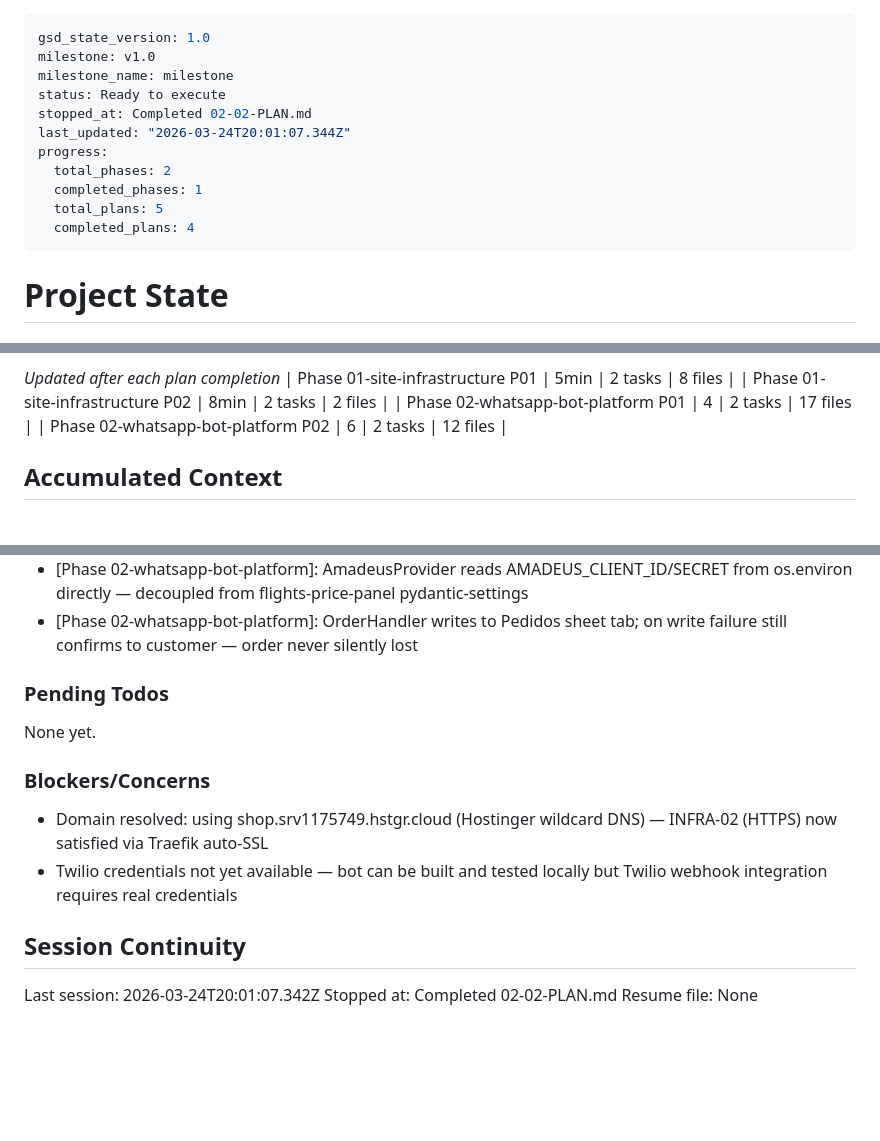
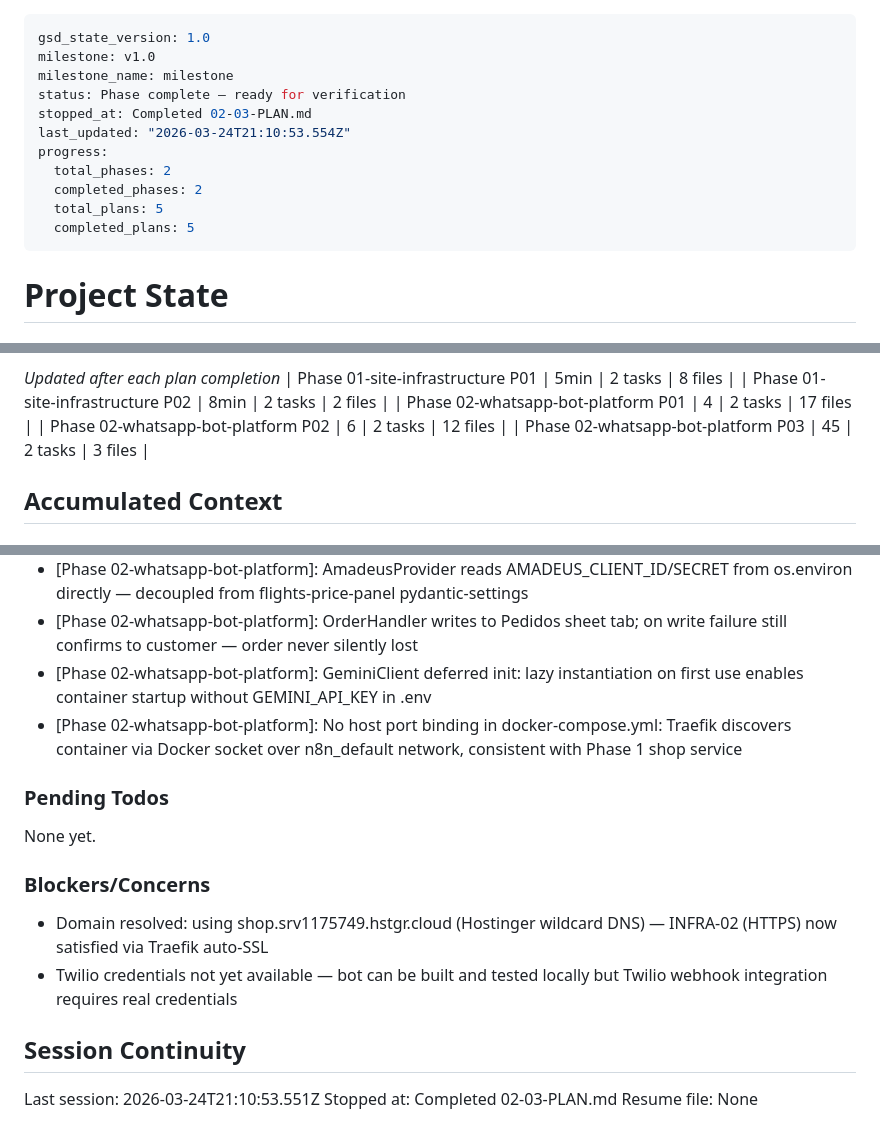
Before and after one commit to eduardoge13/telegram-bot-agency, a Markdown page: .planning/STATE.md, 3 parts joined by grey strips. Drawn GitHub-style; blank space fills up the shorter version.

Commit message:
docs(02-03): complete containerization and VPS deployment plan
- 02-03-SUMMARY.md documents Docker + Traefik deployment to VPS
- STATE.md advanced to plan 3/3 complete, progress 100%, decisions added
- ROADMAP.md Phase 2 marked Complete (3/3 plans)
- INFRA-05 requirement marked complete

Co-Authored-By: Claude Sonnet 4.6 <noreply@anthropic.com>

```diff
--- a/.planning/STATE.md
+++ b/.planning/STATE.md
@@ -2,14 +2,14 @@
 gsd_state_version: 1.0
 milestone: v1.0
 milestone_name: milestone
-status: Ready to execute
-stopped_at: Completed 02-02-PLAN.md
-last_updated: "2026-03-24T20:01:07.344Z"
+status: Phase complete — ready for verification
+stopped_at: Completed 02-03-PLAN.md
+last_updated: "2026-03-24T21:10:53.554Z"
 progress:
   total_phases: 2
-  completed_phases: 1
+  completed_phases: 2
   total_plans: 5
-  completed_plans: 4
+  completed_plans: 5
 ---
 
 # Project State
@@ -50,6 +50,7 @@ Plan: 3 of 3
 | Phase 01-site-infrastructure P02 | 8min | 2 tasks | 2 files |
 | Phase 02-whatsapp-bot-platform P01 | 4 | 2 tasks | 17 files |
 | Phase 02-whatsapp-bot-platform P02 | 6 | 2 tasks | 12 files |
+| Phase 02-whatsapp-bot-platform P03 | 45 | 2 tasks | 3 files |
 
 ## Accumulated Context
 
@@ -74,6 +75,8 @@ Recent decisions affecting current work:
 - [Phase 02-whatsapp-bot-platform]: Dispatcher uses getattr(module, FlightHandler) instead of _flight_available flag — enables test patches on module-level name
 - [Phase 02-whatsapp-bot-platform]: AmadeusProvider reads AMADEUS_CLIENT_ID/SECRET from os.environ directly — decoupled from flights-price-panel pydantic-settings
 - [Phase 02-whatsapp-bot-platform]: OrderHandler writes to Pedidos sheet tab; on write failure still confirms to customer — order never silently lost
+- [Phase 02-whatsapp-bot-platform]: GeminiClient deferred init: lazy instantiation on first use enables container startup without GEMINI_API_KEY in .env
+- [Phase 02-whatsapp-bot-platform]: No host port binding in docker-compose.yml: Traefik discovers container via Docker socket over n8n_default network, consistent with Phase 1 shop service
 
 ### Pending Todos
 
@@ -86,6 +89,6 @@ None yet.
 
 ## Session Continuity
 
-Last session: 2026-03-24T20:01:07.342Z
-Stopped at: Completed 02-02-PLAN.md
+Last session: 2026-03-24T21:10:53.551Z
+Stopped at: Completed 02-03-PLAN.md
 Resume file: None
```
Also changed, not shown: .planning/ROADMAP.md (+3 -3 lines), 1 other file.
